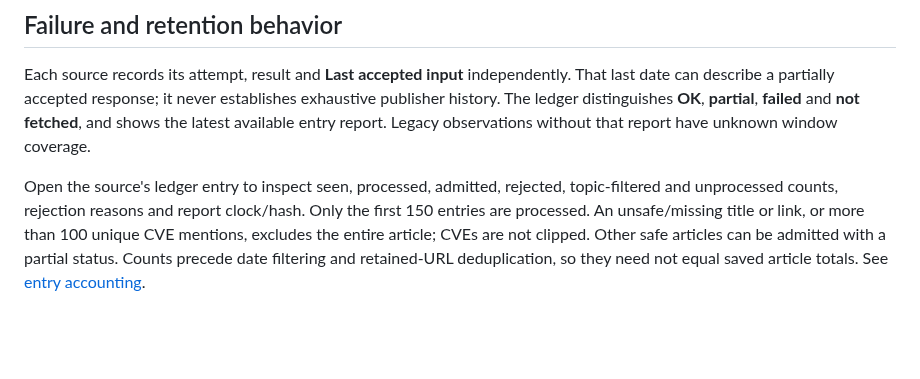
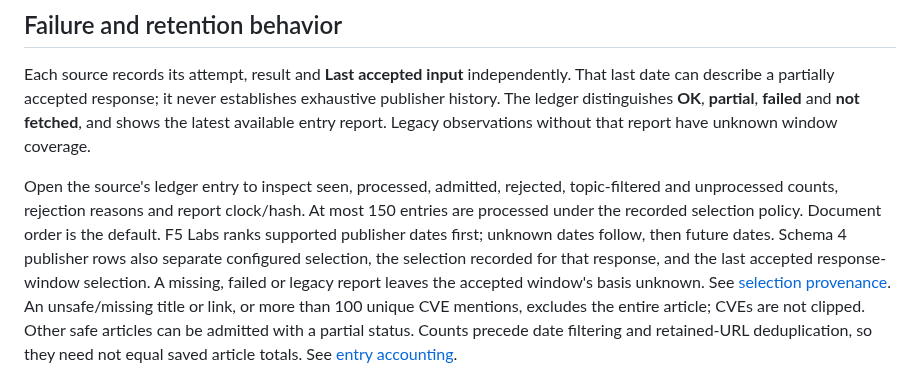
Before and after one commit to TeamStarWolf/intelligence-hub, a Markdown page: docs/OPERATIONS.md, the part around the change. Drawn GitHub-style; blank space fills up the shorter version.

```diff
--- a/docs/OPERATIONS.md
+++ b/docs/OPERATIONS.md
@@ -147,7 +147,13 @@ Legacy observations without that report have unknown window coverage.
 
 Open the source's ledger entry to inspect seen, processed, admitted, rejected,
 topic-filtered and unprocessed counts, rejection reasons and report clock/hash.
-Only the first 150 entries are processed. An unsafe/missing title or link, or
+At most 150 entries are processed under the recorded selection policy. Document
+order is the default. F5 Labs ranks supported publisher dates first; unknown
+dates follow, then future dates. Schema 4 publisher rows also separate configured
+selection, the selection recorded for that response, and the last accepted
+response-window selection. A missing, failed or legacy report leaves the accepted
+window's basis unknown. See [selection provenance](FEEDS.md#f5-date-ranking-and-selection-provenance).
+An unsafe/missing title or link, or
 more than 100 unique CVE mentions, excludes the entire article; CVEs are not
 clipped. Other safe articles can be admitted with a partial status. Counts
 precede date filtering and retained-URL deduplication, so they need not equal
```
Also changed, not shown: README.md (+5 -2 lines), docs/MITIGATIONS.md (+2 -1 lines).
